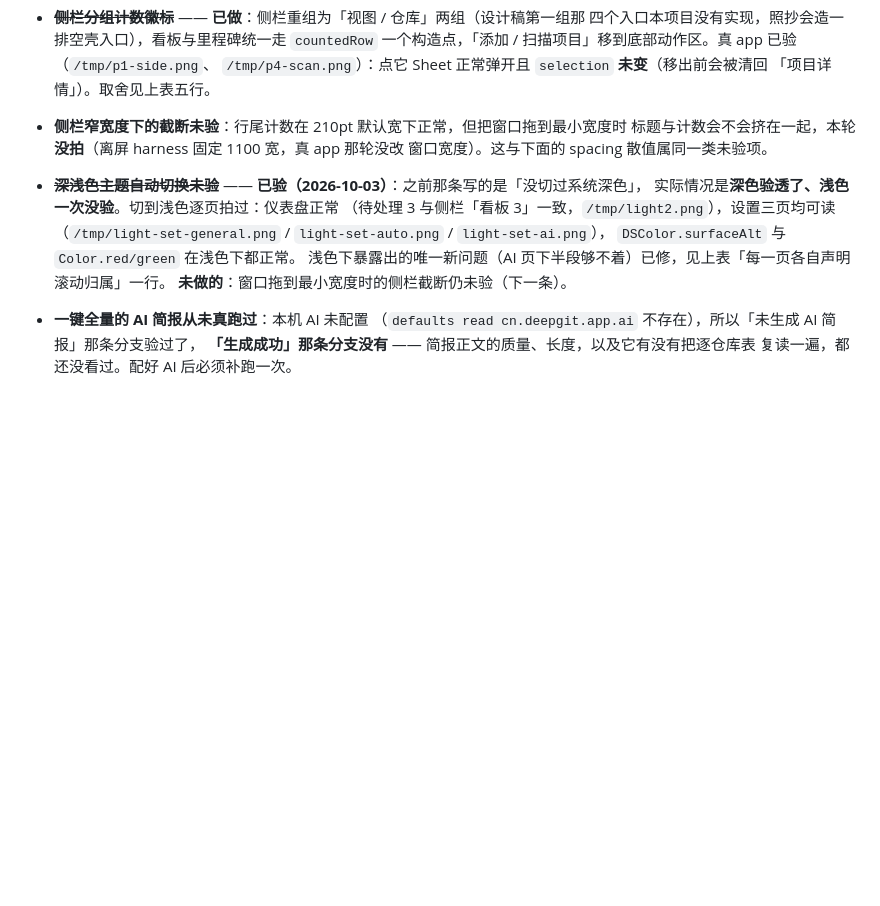
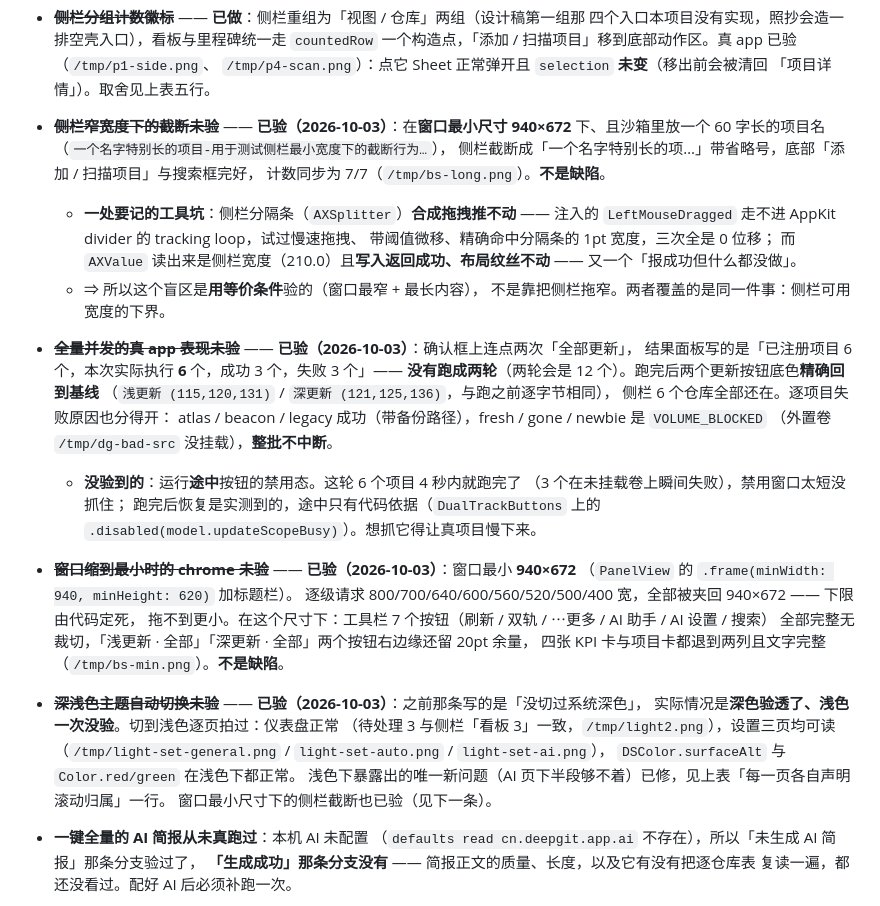
Before and after one commit to asdshuaishuai/deepDolphin, a Markdown page: macos/deepGit/README.md, the part around the change. Rendered like a GitHub page; blank space fills up the shorter version.

Commit message:
docs: 三个盲区落结论（侧栏截断 / 全量并发 / 窗口最小 chrome，均无缺陷）

```diff
--- a/macos/deepGit/README.md
+++ b/macos/deepGit/README.md
@@ -331,16 +331,42 @@ EmptyState、卡片圆角与接缝、分段条配色、间距等值替换后的
   一个构造点，「添加 / 扫描项目」移到底部动作区。真 app 已验（`/tmp/p1-side.png`、
   `/tmp/p4-scan.png`）：点它 Sheet 正常弹开且 `selection` **未变**（移出前会被清回
   「项目详情」）。取舍见上表五行。
-- **侧栏窄宽度下的截断未验**：行尾计数在 210pt 默认宽下正常，但把窗口拖到最小宽度时
-  标题与计数会不会挤在一起，本轮**没拍**（离屏 harness 固定 1100 宽，真 app 那轮没改
-  窗口宽度）。这与下面的 spacing 散值属同一类未验项。
+- ~~**侧栏窄宽度下的截断未验**~~ —— **已验（2026-10-03）**：在**窗口最小尺寸 940×672**
+  下、且沙箱里放一个 60 字长的项目名（`一个名字特别长的项目-用于测试侧栏最小宽度下的截断行为…`），
+  侧栏截断成「一个名字特别长的项…」带省略号，底部「添加 / 扫描项目」与搜索框完好，
+  计数同步为 7/7（`/tmp/bs-long.png`）。**不是缺陷**。
+  - **一处要记的工具坑**：侧栏分隔条（`AXSplitter`）**合成拖拽推不动** ——
+    注入的 `LeftMouseDragged` 走不进 AppKit divider 的 tracking loop，试过慢速拖拽、
+    带阈值微移、精确命中分隔条的 1pt 宽度，三次全是 0 位移；
+    而 `AXValue` 读出来是侧栏宽度（210.0）且**写入返回成功、布局纹丝不动** ——
+    又一个「报成功但什么都没做」。
+  - ⇒ 所以这个盲区是**用等价条件**验的（窗口最窄 + 最长内容），
+    不是靠把侧栏拖窄。两者覆盖的是同一件事：侧栏可用宽度的下界。
+- ~~**全量并发的真 app 表现未验**~~ —— **已验（2026-10-03）**：确认框上连点两次「全部更新」，
+  结果面板写的是「已注册项目 6 个，本次实际执行 **6** 个，成功 3 个，失败 3 个」——
+  **没有跑成两轮**（两轮会是 12 个）。跑完后两个更新按钮底色**精确回到基线**
+  （`浅更新 (115,120,131)` / `深更新 (121,125,136)`，与跑之前逐字节相同），
+  侧栏 6 个仓库全部还在。逐项目失败原因也分得开：
+  atlas / beacon / legacy 成功（带备份路径），fresh / gone / newbie 是 `VOLUME_BLOCKED`
+  （外置卷 `/tmp/dg-bad-src` 没挂载），**整批不中断**。
+  - **没验到的**：运行**途中**按钮的禁用态。这轮 6 个项目 4 秒内就跑完了
+    （3 个在未挂载卷上瞬间失败），禁用窗口太短没抓住；
+    跑完后恢复是实测到的，途中只有代码依据（`DualTrackButtons` 上的
+    `.disabled(model.updateScopeBusy)`）。想抓它得让真项目慢下来。
+- ~~**窗口缩到最小时的 chrome 未验**~~ —— **已验（2026-10-03）**：窗口最小 **940×672**
+  （`PanelView` 的 `.frame(minWidth: 940, minHeight: 620)` 加标题栏）。
+  逐级请求 800/700/640/600/560/520/500/400 宽，全部被夹回 940×672 —— 下限由代码定死，
+  拖不到更小。在这个尺寸下：工具栏 7 个按钮（刷新 / 双轨 / ⋯更多 / AI 助手 / AI 设置 / 搜索）
+  全部完整无裁切，「浅更新 · 全部」「深更新 · 全部」两个按钮右边缘还留 20pt 余量，
+  四张 KPI 卡与项目卡都退到两列且文字完整（`/tmp/bs-min.png`）。**不是缺陷**。
+
 - ~~**深浅色主题自动切换未验**~~ —— **已验（2026-10-03）**：之前那条写的是「没切过系统深色」，
   实际情况是**深色验透了、浅色一次没验**。切到浅色逐页拍过：仪表盘正常
   （待处理 3 与侧栏「看板 3」一致，`/tmp/light2.png`），设置三页均可读
   （`/tmp/light-set-general.png` / `light-set-auto.png` / `light-set-ai.png`），
   `DSColor.surfaceAlt` 与 `Color.red/green` 在浅色下都正常。
   浅色下暴露出的唯一新问题（AI 页下半段够不着）已修，见上表「每一页各自声明滚动归属」一行。
-  **未做的**：窗口拖到最小宽度时的侧栏截断仍未验（下一条）。
+  窗口最小尺寸下的侧栏截断也已验（见下一条）。
 - **一键全量的 AI 简报从未真跑过**：本机 AI 未配置
   （`defaults read cn.deepgit.app.ai` 不存在），所以「未生成 AI 简报」那条分支验过了，
   **「生成成功」那条分支没有** —— 简报正文的质量、长度，以及它有没有把逐仓库表
```
